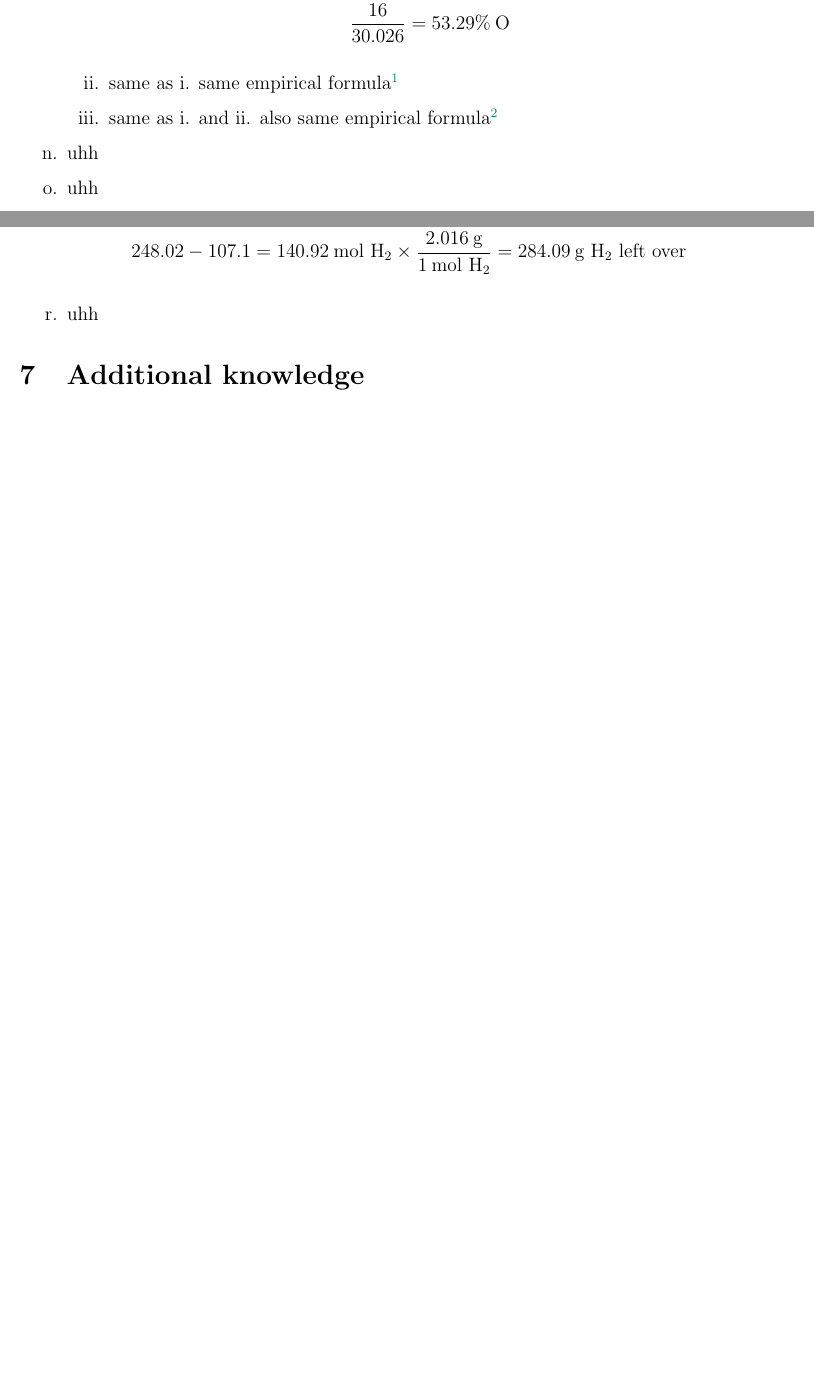
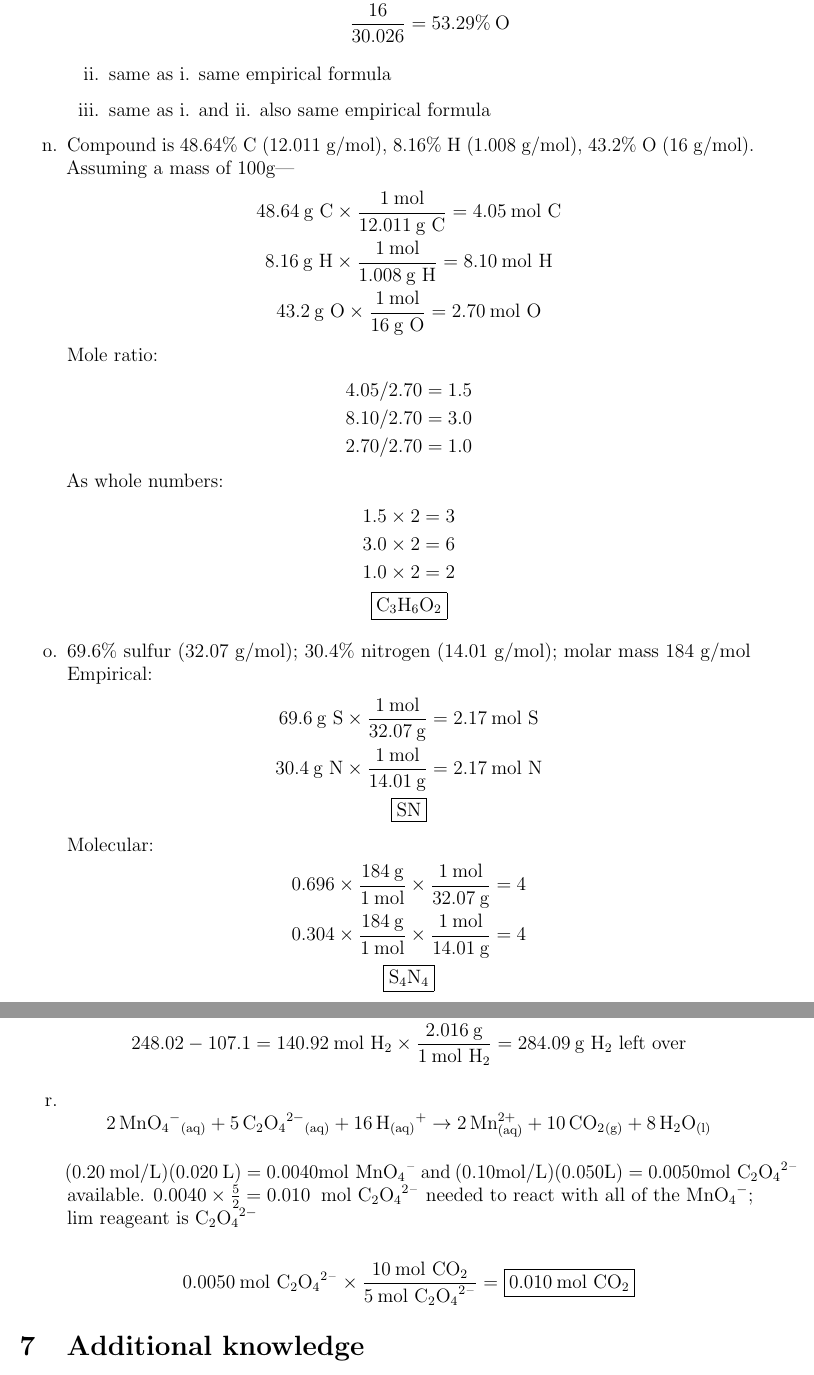
Before and after one commit to leucinemymind/apchemistry, a LaTeX document (summerhw.tex): two parts of pages 5 and 6 of 6 before the commit and two parts of pages 6 and 7 of 8 after it, joined at a grey line, cut so that both start at the same text, the shorter picture padded with empty space. Compiled offline with pdfLaTeX.

Commit message:
finished yay

```diff
--- a/summerhw.tex
+++ b/summerhw.tex
@@ -199,11 +212,41 @@ $$ \text{percent yield} = \frac{\text{actual yield}}{\text{theoretical yield}} \
 \frac{2.016}{30.026} = 6.71\% \lab{H} \\
 \frac{16}{30.026} = 53.29\% \lab{O}
 \end{gather*}
-\item same as i. same empirical formula\footnote{I love this question.}
-\item same as i. and ii. also same empirical formula\footnote{I love this question more.}
+\item same as i. same empirical formula
+\item same as i. and ii. also same empirical formula
 \end{enumerate}
-\item uhh
-\item uhh
+\item Compound is 48.64\% C (12.011 g/mol), 8.16\% H (1.008 g/mol), 43.2\% O (16 g/mol). Assuming a mass of 100g---
+\begin{gather*}
+48.64 \lab{g C} \times \frac{1 \lab{mol}}{12.011 \lab{g C}} = 4.05 \lab{mol C} \\
+8.16 \lab{g H} \times \frac{1 \lab{mol}}{1.008 \lab{g H}} = 8.10 \lab{mol H} \\
+43.2 \lab{g O} \times \frac{1 \lab{mol}}{16 \lab{g O}} = 2.70 \lab{mol O}
+\end{gather*}
+Mole ratio:
+\begin{gather*}
+4.05/2.70 = 1.5 \\
+8.10/2.70 = 3.0 \\
+2.70/2.70 = 1.0
+\end{gather*}
+As whole numbers:
+\begin{gather*}
+1.5 \times 2 = 3 \\
+3.0 \times 2 = 6 \\
+1.0 \times 2 = 2 \\
+\boxed{\ce{C3H6O2}}
+\end{gather*}
+\item 69.6\% sulfur (32.07 g/mol); 30.4\% nitrogen (14.01 g/mol); molar mass 184 g/mol
+Empirical:
+\begin{gather*}
+69.6 \lab{g S} \times \frac{1 \lab{mol}}{32.07 \lab{g}} = 2.17 \lab{mol S} \\
+30.4 \lab{g N} \times \frac{1 \lab{mol}}{14.01 \lab{g}} = 2.17 \lab{mol N} \\
+\boxed{\ce{SN}}
+\end{gather*}
+Molecular:
+\begin{gather*}
+0.696 \times \frac{184 \lab{g}}{1 \lab{mol}} \times \frac{1 \lab{mol}}{32.07 \lab{g}} = 4 \\
+0.304 \times \frac{184 \lab{g}}{1 \lab{mol}} \times \frac{1 \lab{mol}}{14.01 \lab{g}} = 4 \\
+\boxed{\ce{S4N4}}
+\end{gather*}
 \item
 \begin{itemize}
 \item $\ce{6KO2_{(s)}} + \ce{4H2O_{(l)}} \to \ce{6KOH_{(aq)}} + \ce{4O2_{(g)}} + \ce{H2O2_{(aq)}}$
@@ -224,7 +267,11 @@ $$35.70 \lab{mol} \: \ce{N2} \times \frac{2 \lab{mol} \: \ce{NH3}}{1 \lab{mol} \
 35.70 \lab{mol \ce{N2}} \times \frac{3 \lab{mol \ce{H2}}}{1 \lab{mol \ce{N2}}} = 107.1 \lab{mol \ce{H2} needed for reaction} \\
 248.02-107.1 = 140.92 \lab{mol \ce{H2}} \times \frac{2.016 \lab{g}}{1 \lab{mol \ce{H2}}} = 284.09 \lab{g \ce{H2} left over}
 \end{gather*}
-\item uhh
+\item $$\ce{2MnO4^-_{(aq)} + 5C2O4^{2-}_{(aq)} + 16H+_{(aq)}} \to \ce{2Mn^{2+}_{(aq)} + 10CO2_{(g)} + 8H2O_{(l)}}$$
+
+$(0.20\ \lab{mol/L})(0.020\ \lab{L}) = 0.0040 \lab{mol \ce{MnO4^-}}$ and $(0.10 \lab{mol/L})(0.050 \lab{L}) = 0.0050 \lab{mol \ce{C2O4^{2-}}}$ available. $0.0040 \times \frac{5}{2} = 0.010\ \lab{mol \ce{C2O4^{2-}}}$ needed to react with all of the $\ce{MnO4^-}$; lim reageant is $\ce{C2O4^{2-}}$
+
+$$0.0050 \lab{mol \ce{C2O4^{2-}}} \times \frac{10 \lab{mol \ce{CO2}}}{5 \lab{mol \ce{C2O4^{2-}}}} = \boxed{0.010 \lab{mol \ce{CO2}}}$$
 \end{enumerate}
 
 \section{Additional knowledge}
```
Also changed, not shown: res.png (added), summerhw.pdf, summerhw.tex (30 more changed lines).
